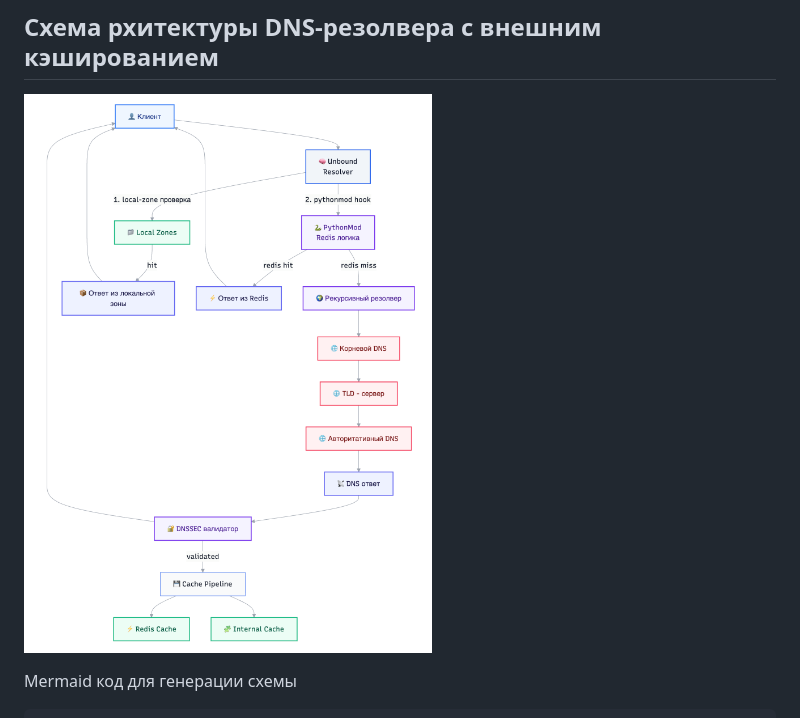
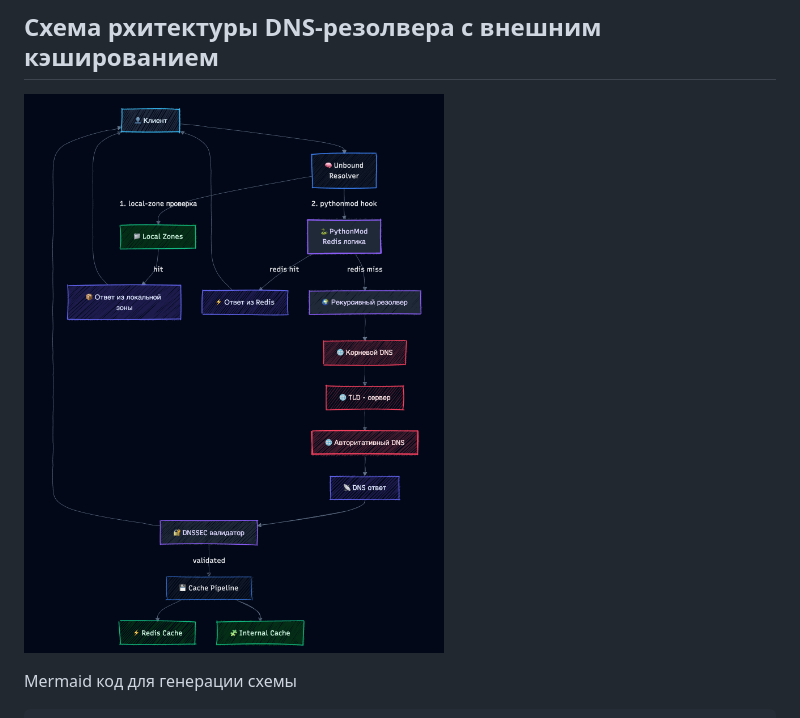
Before and after one commit to Samoilov2004/dns-cache-project, a Markdown page: README.md, the part around the change. Rendered like a GitHub page; pictures changed too: report/assets/architecture_v2_dark_version.png (added).

Commit message:
fast fix with pictures

```diff
--- a/README.md
+++ b/README.md
@@ -58,7 +58,7 @@ dns-cache-project/
 
 ## Схема рхитектуры DNS-резолвера с внешним кэшированием
 
-![Scheme](report/assets/architecture_v2.png)
+![Scheme](report/assets/architecture_v2_dark_version.png)
 
 
 Mermaid код для генерации схемы
```
